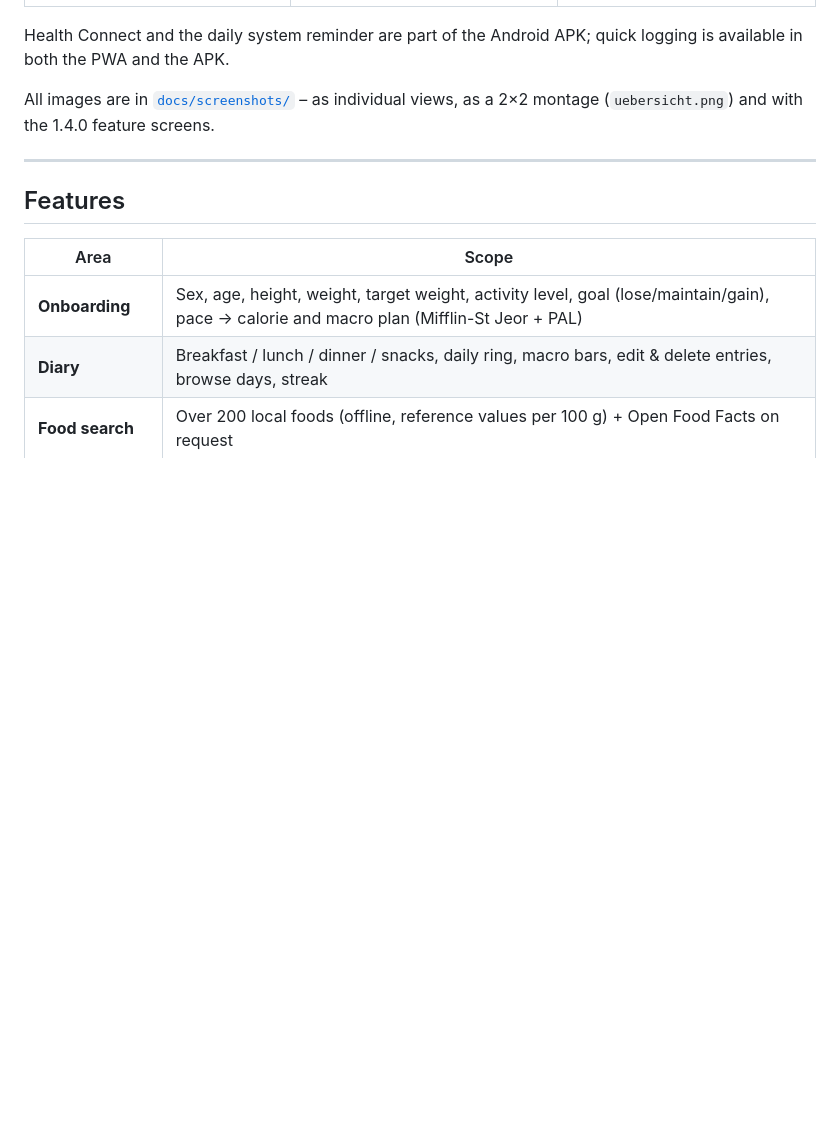
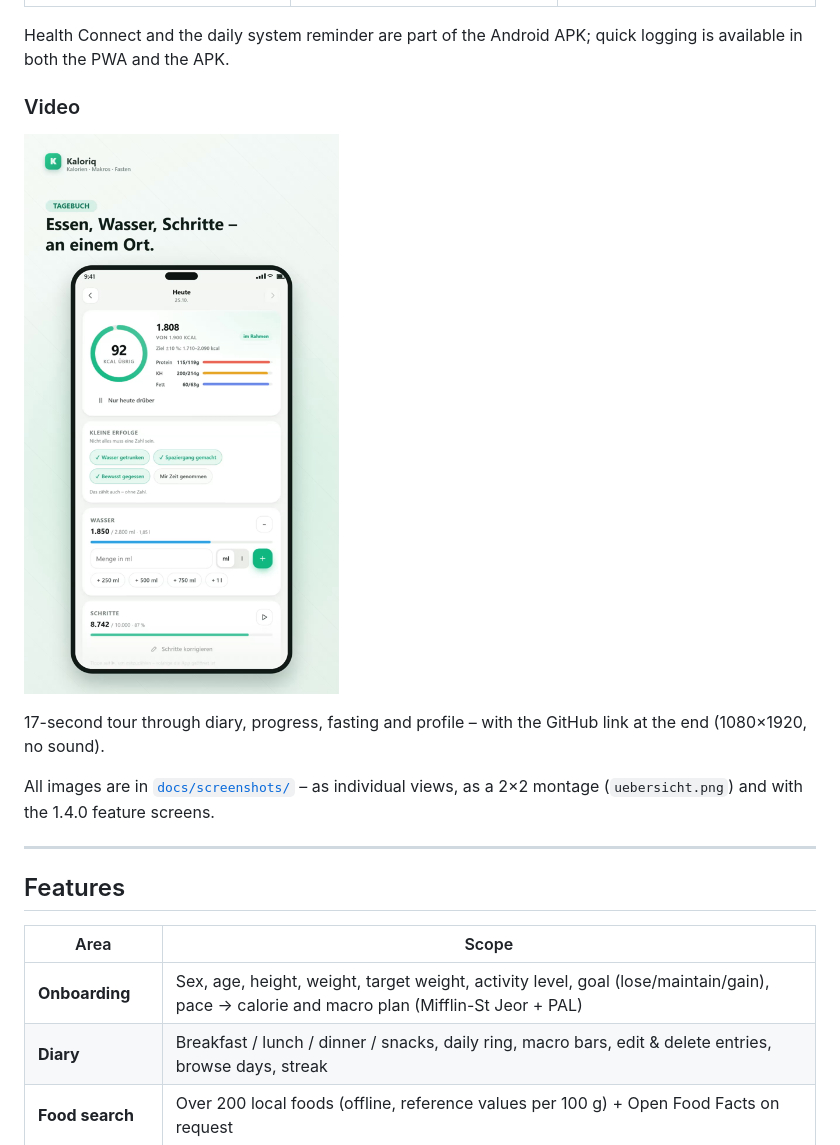
Before and after one commit to arti1984-collab/kaloriq, a Markdown page: README.en.md, the part around the change. Rendered like a GitHub page; pictures changed too: docs/video/poster.png (added); blank space fills up the shorter version.

```diff
--- a/README.en.md
+++ b/README.en.md
@@ -33,6 +33,12 @@ Follow Kaloriq on [TikTok: @kaloriq](https://www.tiktok.com/@kaloriq).
 | [![Health Connect](docs/screenshots/health-connect.png?v=1.4.0)](docs/screenshots/health-connect.png) | [![Gentle reminder](docs/screenshots/erinnerung.png?v=1.4.0)](docs/screenshots/erinnerung.png) | [![Quick log](docs/screenshots/schnell-eintrag.png?v=1.4.0)](docs/screenshots/schnell-eintrag.png) |
 
 Health Connect and the daily system reminder are part of the Android APK; quick logging is available in both the PWA and the APK.
+
+### Video
+
+[![Video: Kaloriq in 17 seconds](docs/video/poster.png)](docs/video/kaloriq.mp4)
+
+17-second tour through diary, progress, fasting and profile – with the GitHub link at the end (1080×1920, no sound).
 
 All images are in [`docs/screenshots/`](docs/screenshots/) – as individual views, as a
 2×2 montage (`uebersicht.png`) and with the 1.4.0 feature screens.
```
Also changed, not shown: README.md (+6 -0 lines), 1 other file.
